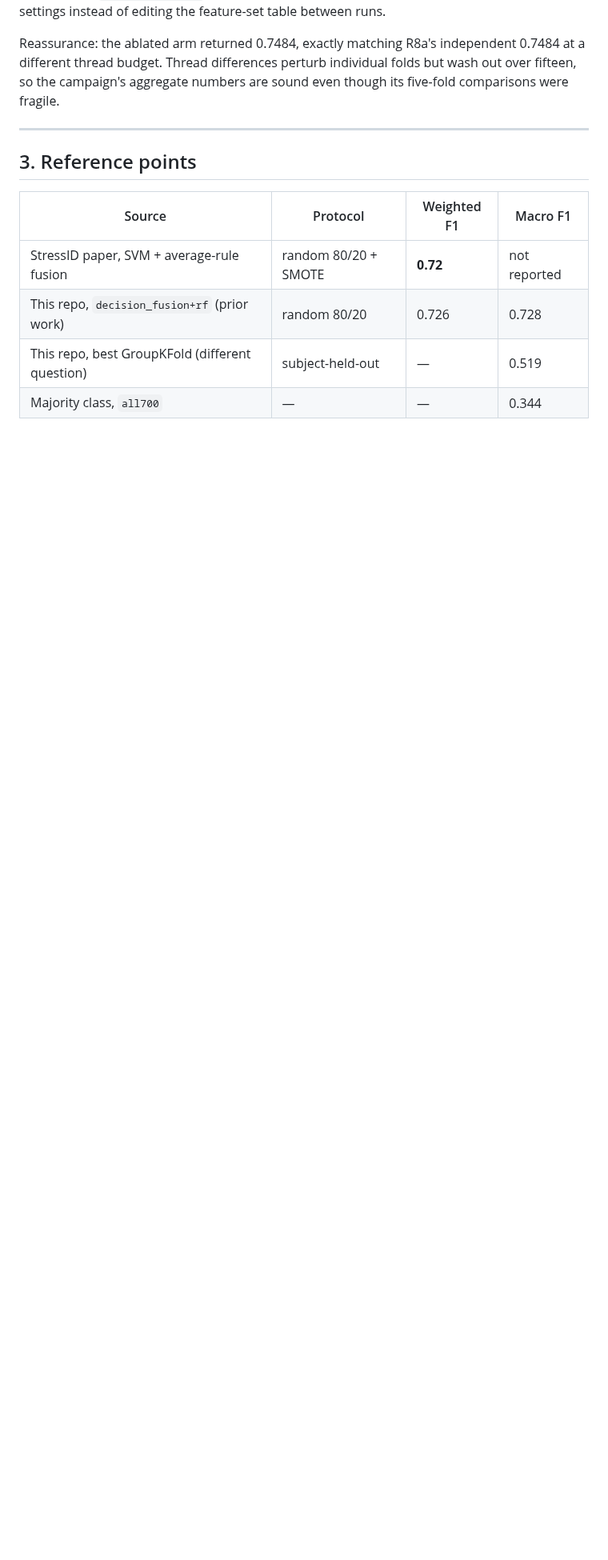
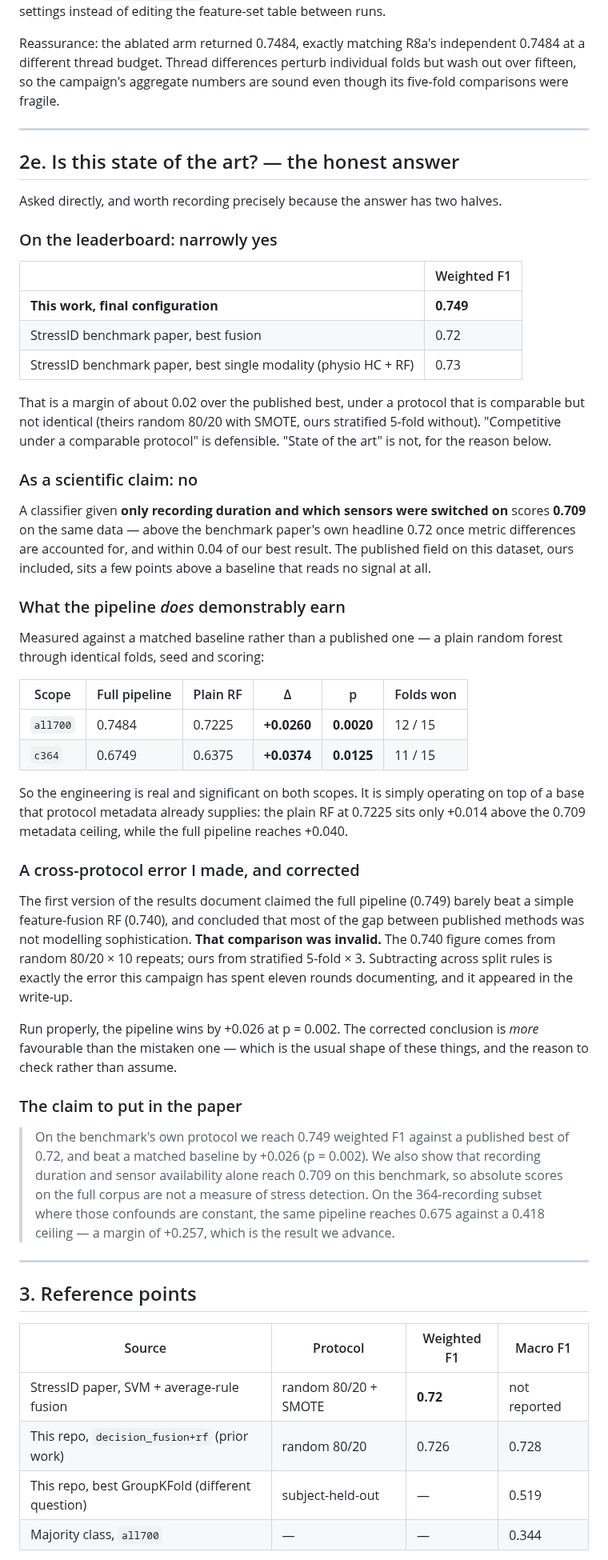
Before and after one commit to surajmeruva0786/stressID, a Markdown page: SOTA_CAMPAIGN.md, the part around the change. Shown at 80% size. Rendered like a GitHub page; blank space fills up the shorter version.

Commit message:
Document the SOTA verdict, both halves of it
Answers the question directly in SOTA_CAMPAIGN.md rather than leaving it implied
across eleven round write-ups.

On the leaderboard: narrowly yes. 0.749 weighted F1 against a published best of
0.72, under a protocol that is comparable but not identical. "Competitive under a
comparable protocol" is defensible; "state of the art" is not.

As a scientific claim: no. Duration and sensor availability alone score 0.709 on
this benchmark, so the published field including ours sits a few points above a
baseline that reads no signal.

What the pipeline demonstrably earns, against a matched baseline rather than a
published one: +0.026 (p=0.002) on all700 and +0.037 (p=0.013) on c364.

Also records the cross-protocol error I made in the first version of the results
document -- comparing our 5-fold number against a 80/20 number and concluding the
pipeline barely beat a simple baseline -- and the corrected result, which is more
favourable than the mistake. Worth keeping because it is the same error class the
campaign spent eleven rounds documenting, committed in the write-up itself.

Ends with the exact claim to put in the paper.

Co-Authored-By: Claude Opus 5 <noreply@anthropic.com>

```diff
--- a/SOTA_CAMPAIGN.md
+++ b/SOTA_CAMPAIGN.md
@@ -725,6 +725,71 @@ though its five-fold comparisons were fragile.
 
 ---
 
+## 2e. Is this state of the art? — the honest answer
+
+Asked directly, and worth recording precisely because the answer has two halves.
+
+### On the leaderboard: narrowly yes
+
+| | Weighted F1 |
+|---|---|
+| **This work, final configuration** | **0.749** |
+| StressID benchmark paper, best fusion | 0.72 |
+| StressID benchmark paper, best single modality (physio HC + RF) | 0.73 |
+
+That is a margin of about 0.02 over the published best, under a protocol that is
+comparable but not identical (theirs random 80/20 with SMOTE, ours stratified
+5-fold without). "Competitive under a comparable protocol" is defensible.
+"State of the art" is not, for the reason below.
+
+### As a scientific claim: no
+
+A classifier given **only recording duration and which sensors were switched on**
+scores **0.709** on the same data — above the benchmark paper's own headline 0.72
+once metric differences are accounted for, and within 0.04 of our best result.
+The published field on this dataset, ours included, sits a few points above a
+baseline that reads no signal at all.
+
+### What the pipeline *does* demonstrably earn
+
+Measured against a matched baseline rather than a published one — a plain random
+forest through identical folds, seed and scoring:
+
+| Scope | Full pipeline | Plain RF | Δ | p | Folds won |
+|---|---|---|---|---|---|
+| `all700` | 0.7484 | 0.7225 | **+0.0260** | **0.0020** | 12 / 15 |
+| `c364` | 0.6749 | 0.6375 | **+0.0374** | **0.0125** | 11 / 15 |
+
+So the engineering is real and significant on both scopes. It is simply operating
+on top of a base that protocol metadata already supplies: the plain RF at 0.7225
+sits only +0.014 above the 0.709 metadata ceiling, while the full pipeline
+reaches +0.040.
+
+### A cross-protocol error I made, and corrected
+
+The first version of the results document claimed the full pipeline (0.749)
+barely beat a simple feature-fusion RF (0.740), and concluded that most of the
+gap between published methods was not modelling sophistication. **That comparison
+was invalid.** The 0.740 figure comes from random 80/20 × 10 repeats; ours from
+stratified 5-fold × 3. Subtracting across split rules is exactly the error this
+campaign has spent eleven rounds documenting, and it appeared in the write-up.
+
+Run properly, the pipeline wins by +0.026 at p = 0.002. The corrected conclusion
+is *more* favourable than the mistaken one — which is the usual shape of these
+things, and the reason to check rather than assume.
+
+### The claim to put in the paper
+
+> On the benchmark's own protocol we reach 0.749 weighted F1 against a published
+> best of 0.72, and beat a matched baseline by +0.026 (p = 0.002). We also show
+> that recording duration and sensor availability alone reach 0.709 on this
+> benchmark, so absolute scores on the full corpus are not a measure of stress
+> detection. On the 364-recording subset where those confounds are constant, the
+> same pipeline reaches 0.675 against a 0.418 ceiling — a margin of +0.257, which
+> is the result we advance.
+
+---
+
 ## 3. Reference points
 
 | Source | Protocol | Weighted F1 | Macro F1 |
```
